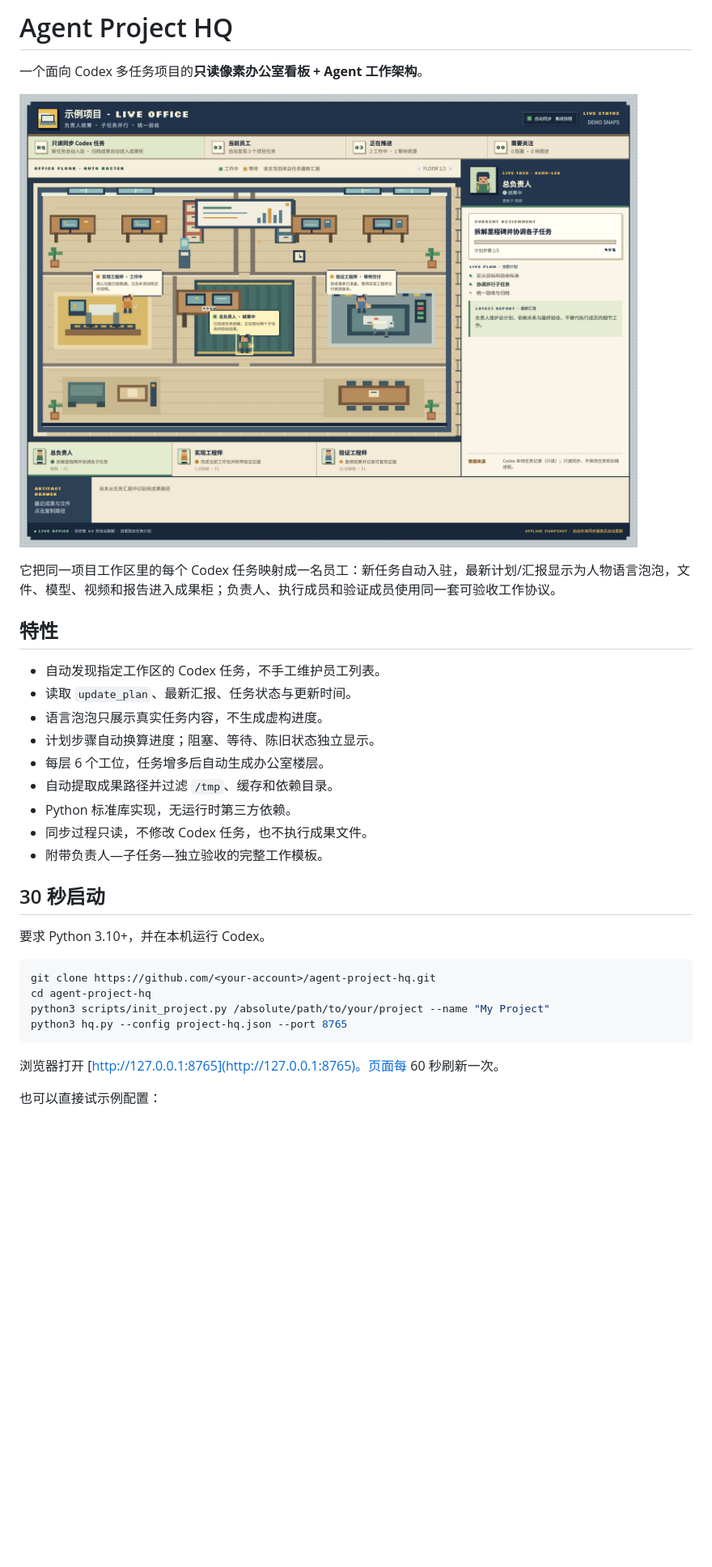
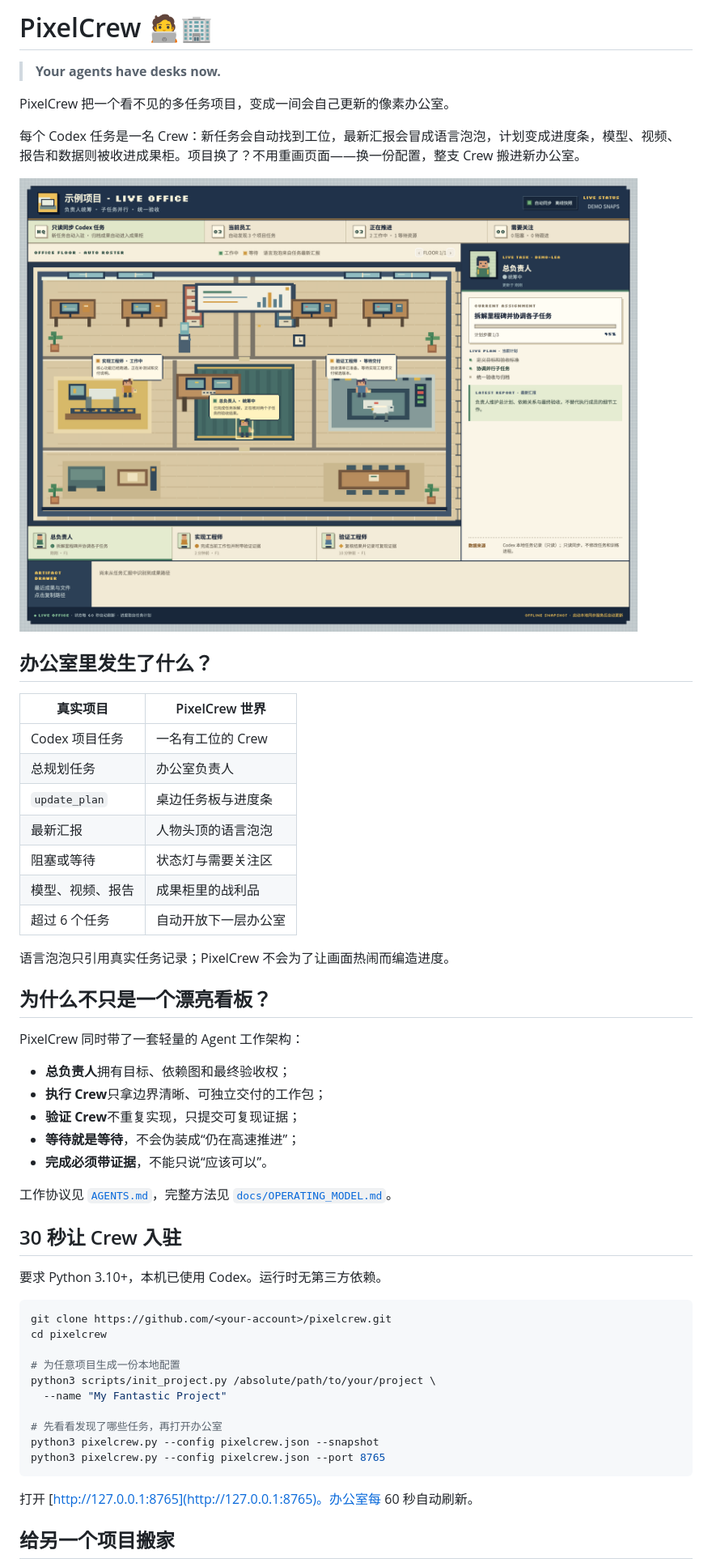
Before and after one commit to Mrginger1/PixelCrew, a Markdown page: README.md, the part around the change printed below. Shown: that part at 81% size. Drawn GitHub-style; pictures changed too: docs/dashboard-preview.png; blank space fills up the shorter version.

Commit message:
Rename project to PixelCrew and refresh the onboarding story

````diff
--- a/README.md
+++ b/README.md
@@ -1,35 +1,57 @@
-# Agent Project HQ
+# PixelCrew 🧑‍💻🏢
 
-一个面向 Codex 多任务项目的**只读像素办公室看板 + Agent 工作架构**。
+> **Your agents have desks now.**
 
-![Agent Project HQ dashboard](docs/dashboard-preview.png)
+PixelCrew 把一个看不见的多任务项目，变成一间会自己更新的像素办公室。
 
-它把同一项目工作区里的每个 Codex 任务映射成一名员工：新任务自动入驻，最新计划/汇报显示为人物语言泡泡，文件、模型、视频和报告进入成果柜；负责人、执行成员和验证成员使用同一套可验收工作协议。
+每个 Codex 任务是一名 Crew：新任务会自动找到工位，最新汇报会冒成语言泡泡，计划变成进度条，模型、视频、报告和数据则被收进成果柜。项目换了？不用重画页面——换一份配置，整支 Crew 搬进新办公室。
 
-## 特性
+![PixelCrew dashboard](docs/dashboard-preview.png)
 
-- 自动发现指定工作区的 Codex 任务，不手工维护员工列表。
-- 读取 `update_plan`、最新汇报、任务状态与更新时间。
-- 语言泡泡只展示真实任务内容，不生成虚构进度。
-- 计划步骤自动换算进度；阻塞、等待、陈旧状态独立显示。
-- 每层 6 个工位，任务增多后自动生成办公室楼层。
-- 自动提取成果路径并过滤 `/tmp`、缓存和依赖目录。
-- Python 标准库实现，无运行时第三方依赖。
-- 同步过程只读，不修改 Codex 任务，也不执行成果文件。
-- 附带负责人—子任务—独立验收的完整工作模板。
+## 办公室里发生了什么？
 
-## 30 秒启动
+| 真实项目 | PixelCrew 世界 |
+|---|---|
+| Codex 项目任务 | 一名有工位的 Crew |
+| 总规划任务 | 办公室负责人 |
+| `update_plan` | 桌边任务板与进度条 |
+| 最新汇报 | 人物头顶的语言泡泡 |
+| 阻塞或等待 | 状态灯与需要关注区 |
+| 模型、视频、报告 | 成果柜里的战利品 |
+| 超过 6 个任务 | 自动开放下一层办公室 |
 
-要求 Python 3.10+，并在本机运行 Codex。
+语言泡泡只引用真实任务记录；PixelCrew 不会为了让画面热闹而编造进度。
+
+## 为什么不只是一个漂亮看板？
+
+PixelCrew 同时带了一套轻量的 Agent 工作架构：
+
+- **总负责人**拥有目标、依赖图和最终验收权；
+- **执行 Crew**只拿边界清晰、可独立交付的工作包；
+- **验证 Crew**不重复实现，只提交可复现证据；
+- **等待就是等待**，不会伪装成“仍在高速推进”；
+- **完成必须带证据**，不能只说“应该可以”。
+
+工作协议见 [`AGENTS.md`](AGENTS.md)，完整方法见 [`docs/OPERATING_MODEL.md`](docs/OPERATING_MODEL.md)。
+
+## 30 秒让 Crew 入驻
+
+要求 Python 3.10+，本机已使用 Codex。运行时无第三方依赖。
 
 ```bash
-git clone https://github.com/<your-account>/agent-project-hq.git
-cd agent-project-hq
-python3 scripts/init_project.py /absolute/path/to/your/project --name "My Project"
-python3 hq.py --config project-hq.json --port 8765
+git clone https://github.com/<your-account>/pixelcrew.git
+cd pixelcrew
+
+# 为任意项目生成一份本地配置
+python3 scripts/init_project.py /absolute/path/to/your/project \
+  --name "My Fantastic Project"
+
+# 先看看发现了哪些任务，再打开办公室
+python3 pixelcrew.py --config pixelcrew.json --snapshot
+python3 pixelcrew.py --config pixelcrew.json --port 8765
 ```
 
-浏览器打开 [http://127.0.0.1:8765](http://127.0.0.1:8765)。页面每 60 秒刷新一次。
+打开 [http://127.0.0.1:8765](http://127.0.0.1:8765)。办公室每 60 秒自动刷新。
 
-也可以直接试示例配置：
+## 给另一个项目搬家
 
````
Also changed, not shown: other parts of README.md (+39 -43 lines), AGENTS.md (+1 -1 lines), docs/OPERATING_MODEL.md (+1 -1 lines), 16 other files.
